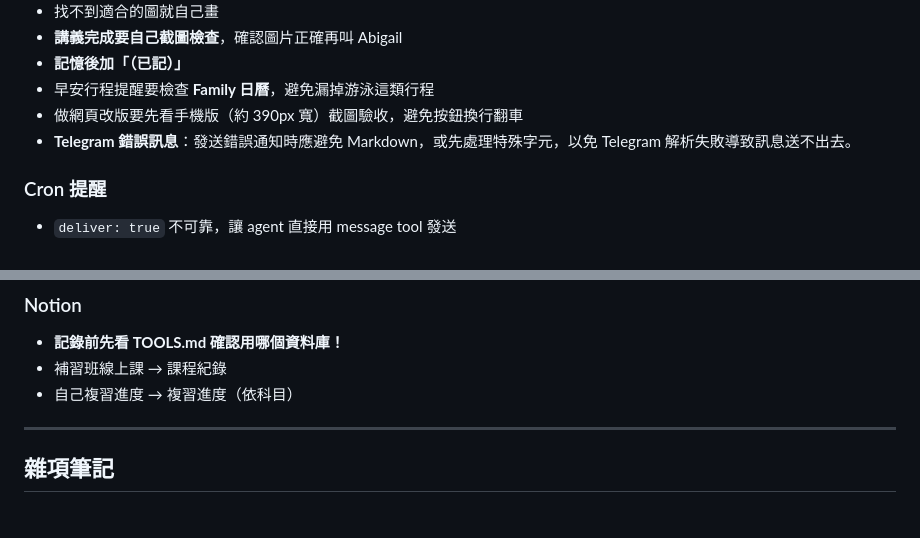
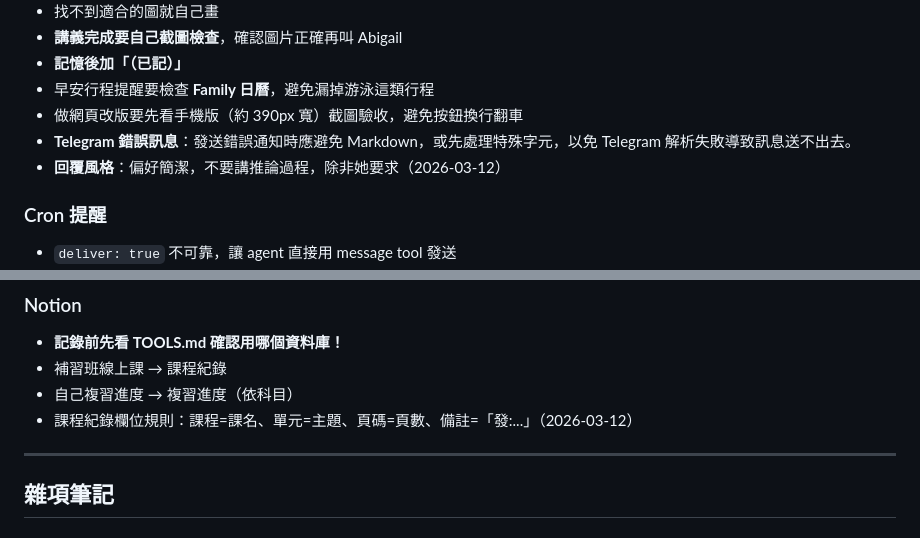
Before and after one commit to saygmu/study-notes, a Markdown page: memory/raw/MEMORY.md, 2 parts joined by grey strips. Drawn GitHub-style.

Commit message:
每日記憶整理 2026-03-12

```diff
--- a/memory/raw/MEMORY.md
+++ b/memory/raw/MEMORY.md
@@ -120,6 +120,7 @@
 - 早安行程提醒要檢查 **Family 日曆**，避免漏掉游泳這類行程
 - 做網頁改版要先看手機版（約 390px 寬）截圖驗收，避免按鈕換行翻車
 - **Telegram 錯誤訊息**：發送錯誤通知時應避免 Markdown，或先處理特殊字元，以免 Telegram 解析失敗導致訊息送不出去。
+- **回覆風格**：偏好簡潔，不要講推論過程，除非她要求（2026-03-12）
 
 ### Cron 提醒
 - `deliver: true` 不可靠，讓 agent 直接用 message tool 發送
@@ -135,6 +136,7 @@
 - **記錄前先看 TOOLS.md 確認用哪個資料庫！**
 - 補習班線上課 → 課程紀錄
 - 自己複習進度 → 複習進度（依科目）
+- 課程紀錄欄位規則：課程=課名、單元=主題、頁碼=頁數、備註=「發:...」（2026-03-12）
 
 ---
 
```
